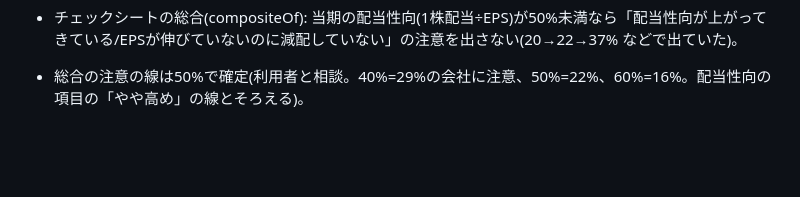
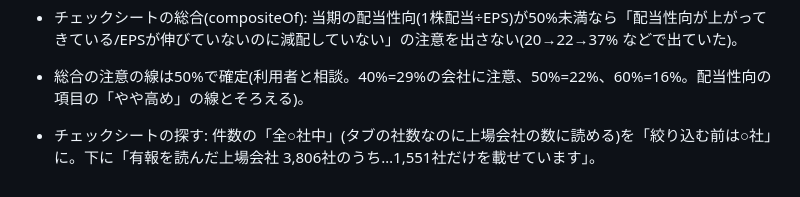
Before and after one commit to 82706991hiroto-ship-it/haito-dashboard, a Markdown page: NOTES.md, the part around the change. GitHub-like rendering; blank space fills up the shorter version.

Commit message:
NOTES: 探すの件数の表示
Co-Authored-By: Claude Opus 5.5 <noreply@anthropic.com>
Claude-Session: https://claude.ai/code/session_018Cwz7eFEQ3f729vERPtSDq

```diff
--- a/NOTES.md
+++ b/NOTES.md
@@ -112,3 +112,4 @@ HAITO(`haito-dashboard`)と高配当株チェックシート(`ir-check`)の2つ
 - 内蔵の1株配当とチェックシートの食い違い70社を、最新の有報を読み直して点検(2026-10)。株式分割の割り戻し漏れ・分割の年の「分割前の中間＋分割後の期末」の合算を直した 15社: オカムラ食品・トレジャーファクトリー・SUMINOE・日本曹達・日本触媒・オークマ・日本タングステン・Macbee・カヤバ・サンリオ・JPX・ギフト・共立メンテ・帝国ホテル・櫻護謨(古い期も同じ倍率で)。直近の無配の期が抜けていた 7社(トランスジェニック・メディア工房・ミンカブ・住友ファーマ・ネクストウェア・フロンティアM・ピープル)に0円の期を足す。最古の1期だけ違うもの(記念配当込みの可能性)・判断がつかないもの(高島屋・イエローハット・小松ウオール・ニチモウ・ギークリー・パワーソリューションズ・ラックランド)は据え置き。チェックシート(attach_long)は当期が同じで古い期が分割の倍率内で違えば HAITO の値を使う(div_raw に元)。要確認 104→57。
 - チェックシートの総合(compositeOf): 当期の配当性向(1株配当÷EPS)が50%未満なら「配当性向が上がってきている/EPSが伸びていないのに減配していない」の注意を出さない(20→22→37% などで出ていた)。
 - 総合の注意の線は50%で確定(利用者と相談。40%=29%の会社に注意、50%=22%、60%=16%。配当性向の項目の「やや高め」の線とそろえる)。
+- チェックシートの探す: 件数の「全○社中」(タブの社数なのに上場会社の数に読める)を「絞り込む前は○社」に。下に「有報を読んだ上場会社 3,806社のうち…1,551社だけを載せています」。
```
